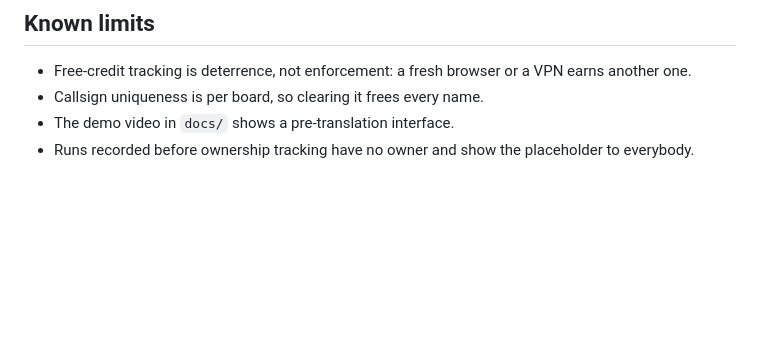
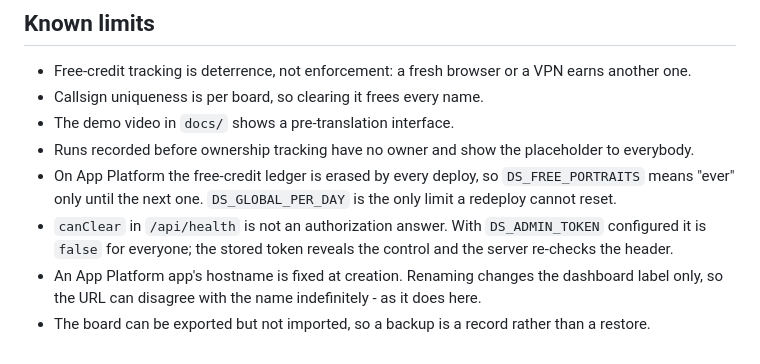
Before and after one commit to Deadsec69/dimension-strike-surviva, a Markdown page: README.md, the part around the change. GitHub-like rendering; blank space fills up the shorter version.

Commit message:
docs(readme): four more known limits, all learned from the live deployment
Known limits is the section that earns trust, so the things this deployment turned up belong in it
rather than only in the sections that explain them:

- free credit is erased by every App Platform deploy, leaving DS_GLOBAL_PER_DAY as the only limit a
  redeploy cannot reset;
- canClear is not an authorization answer, and reading it as one wastes time on the wrong hypothesis;
- the hostname is fixed at creation, so name and URL can disagree indefinitely, as they do here;
- the board exports but does not import, so a backup is a record, not a restore.

Co-Authored-By: Claude Opus 5 (1M context) <noreply@anthropic.com>

```diff
--- a/README.md
+++ b/README.md
@@ -995,3 +995,10 @@ Gesture recognition by [MediaPipe](https://developers.google.com/mediapipe).
 - Callsign uniqueness is per board, so clearing it frees every name.
 - The demo video in `docs/` shows a pre-translation interface.
 - Runs recorded before ownership tracking have no owner and show the placeholder to everybody.
+- On App Platform the free-credit ledger is erased by every deploy, so `DS_FREE_PORTRAITS` means
+  "ever" only until the next one. `DS_GLOBAL_PER_DAY` is the only limit a redeploy cannot reset.
+- `canClear` in `/api/health` is not an authorization answer. With `DS_ADMIN_TOKEN` configured it is
+  `false` for everyone; the stored token reveals the control and the server re-checks the header.
+- An App Platform app's hostname is fixed at creation. Renaming changes the dashboard label only, so
+  the URL can disagree with the name indefinitely - as it does here.
+- The board can be exported but not imported, so a backup is a record rather than a restore.
```
